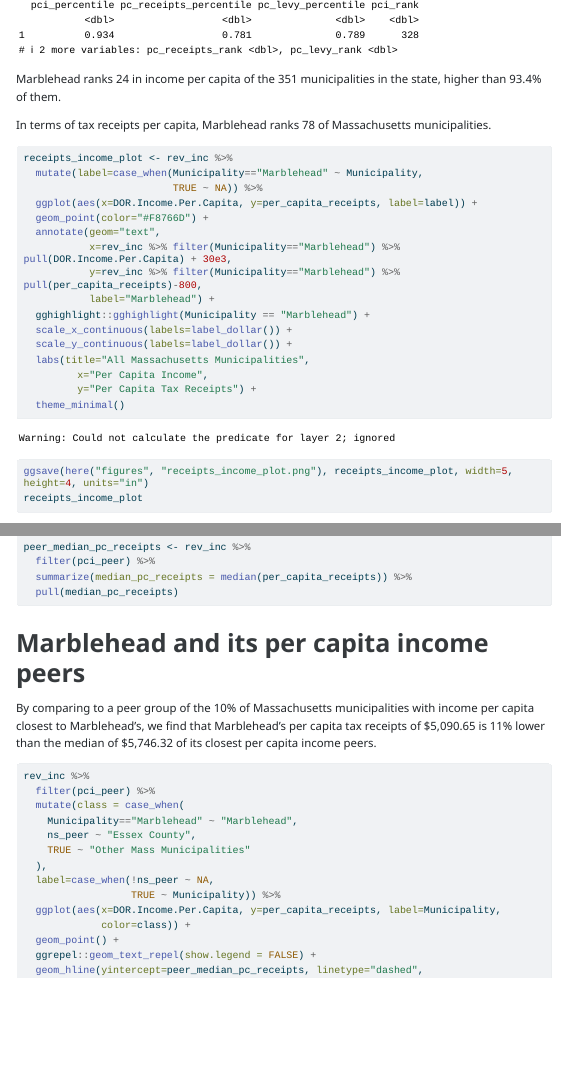
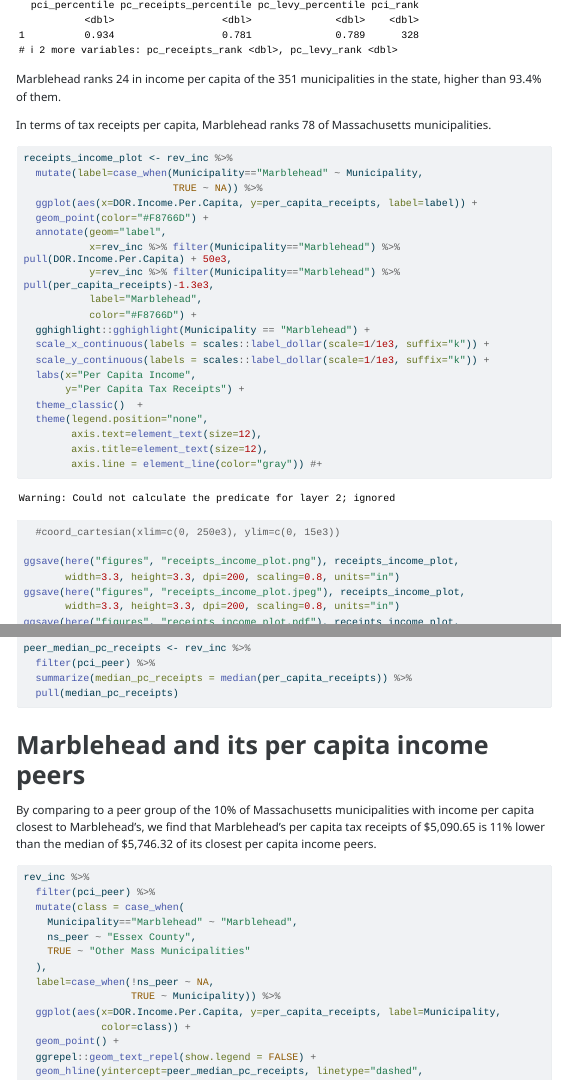
Before and after one commit to mcaselli/MHD, a Quarto document (MHDRevenue.qmd): the page in a window 1100 px wide, from 830 px down, and a second part further down, joined at a grey line. The pictures show the output file MHDRevenue.html that the author committed with the source, opened offline; long lines of code are wrapped.

Commit message:
adapt receipts vs pci plot for publication

````diff
--- a/MHDRevenue.qmd
+++ b/MHDRevenue.qmd
@@ -37,22 +37,31 @@ In terms of tax receipts per capita, Marblehead ranks
 `r max(rev_inc$pc_receipts_rank) - mhd_percentiles$pc_receipts_rank + 1` of Massachusetts municipalities.
 
 
-```{r}
+```{r, fig.width=3.3, fig.height=3.3}
 receipts_income_plot <- rev_inc %>%
   mutate(label=case_when(Municipality=="Marblehead" ~ Municipality,
                          TRUE ~ NA)) %>%
   ggplot(aes(x=DOR.Income.Per.Capita, y=per_capita_receipts, label=label)) +
   geom_point(color="#F8766D") +
-  annotate(geom="text",
-           x=rev_inc %>% filter(Municipality=="Marblehead") %>% pull(DOR.Income.Per.Capita) + 30e3,
-           y=rev_inc %>% filter(Municipality=="Marblehead") %>% pull(per_capita_receipts)-800,
-           label="Marblehead") +
+  annotate(geom="label",
+           x=rev_inc %>% filter(Municipality=="Marblehead") %>% pull(DOR.Income.Per.Capita) + 50e3,
+           y=rev_inc %>% filter(Municipality=="Marblehead") %>% pull(per_capita_receipts)-1.3e3,
+           label="Marblehead",
+           color="#F8766D") +
   gghighlight::gghighlight(Municipality == "Marblehead") +
-  scale_x_continuous(labels=label_dollar()) +
-  scale_y_continuous(labels=label_dollar()) +
-  labs(title="All Massachusetts Municipalities",
-         x="Per Capita Income",
-         y="Per Capita Tax Receipts") +
-  theme_minimal()
+  scale_x_continuous(labels = scales::label_dollar(scale=1/1e3, suffix="k")) +
+  scale_y_continuous(labels = scales::label_dollar(scale=1/1e3, suffix="k")) +
+  labs(x="Per Capita Income",
+       y="Per Capita Tax Receipts") +
+  theme_classic()  +
+  theme(legend.position="none",
+        axis.text=element_text(size=12),
+        axis.title=element_text(size=12),
+        axis.line = element_line(color="gray")) #+
+  #coord_cartesian(xlim=c(0, 250e3), ylim=c(0, 15e3))
 
-ggsave(here("figures", "receipts_income_plot.png"), receipts_income_plot, width=5, height=4, units="in")
+ggsave(here("figures", "receipts_income_plot.png"), receipts_income_plot,
+       width=3.3, height=3.3, dpi=200, scaling=0.8, units="in")
+ggsave(here("figures", "receipts_income_plot.jpeg"), receipts_income_plot,
+       width=3.3, height=3.3, dpi=200, scaling=0.8, units="in")
+ggsave(here("figures", "receipts_income_plot.pdf"), receipts_income_plot,
````
Also changed, not shown: MHDRevenue.html, figures/receipts_income_plot.jpeg (added), figures/receipts_income_plot.pdf (added), figures/receipts_income_plot.png, figures/rev_vs_income.png, MHDRevenue.qmd (4 more changed lines).
